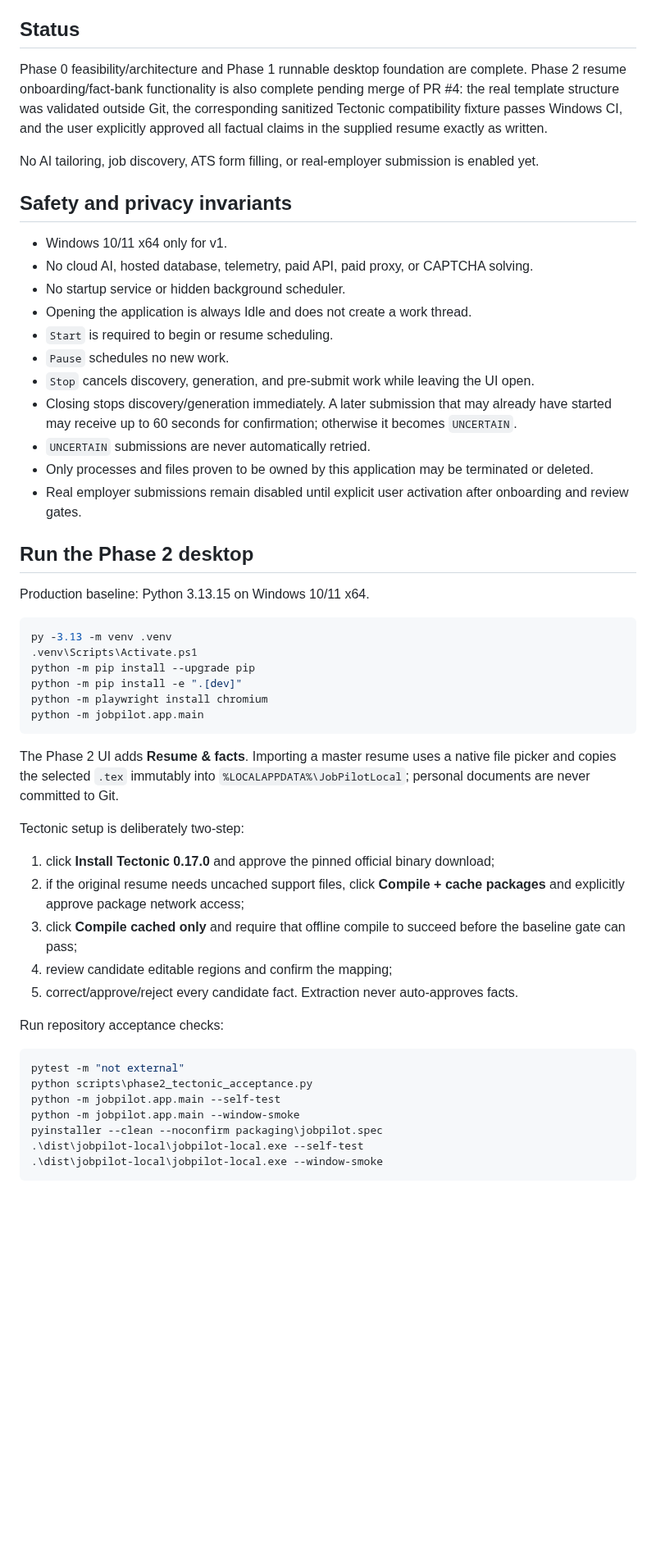
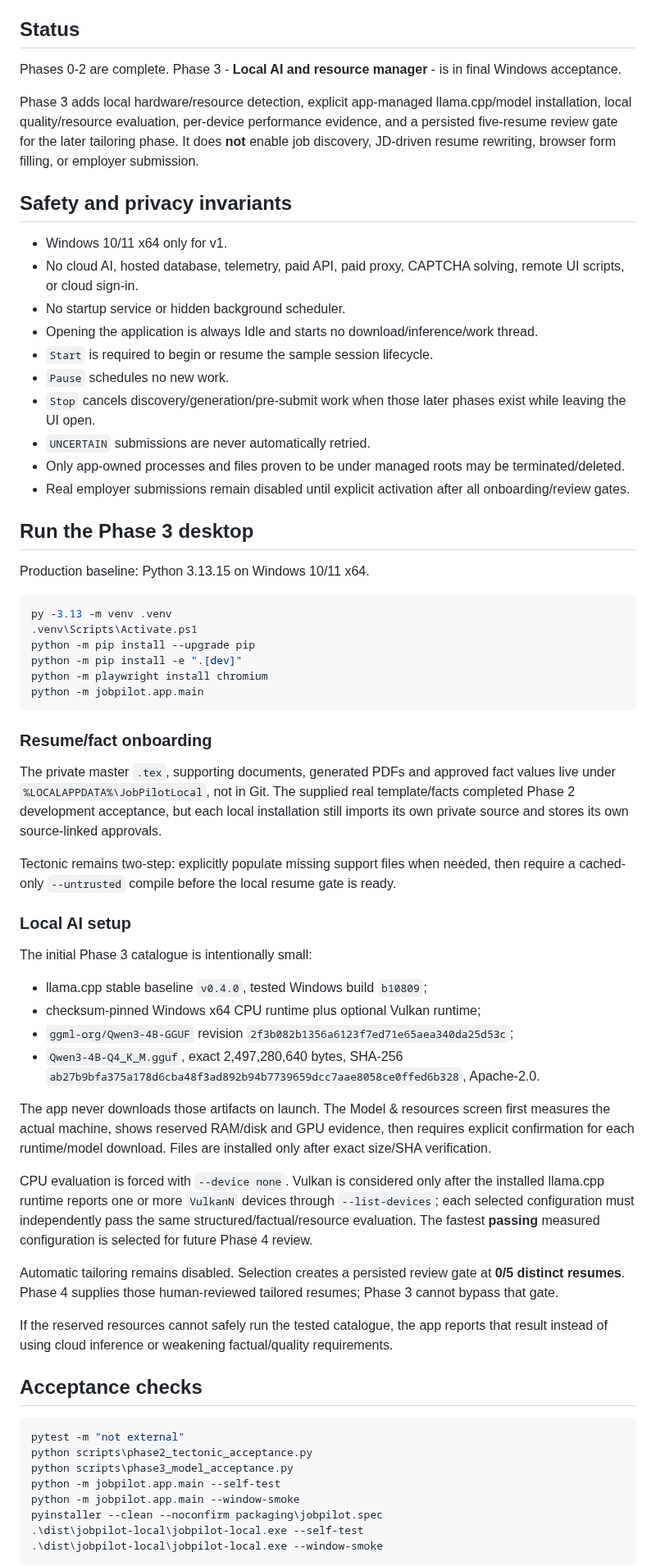
Before and after one commit to AaryaMody1301/jobpilot-local, a Markdown page: README.md, the part around one of its changes. Shown at 82% size. GitHub-like rendering; blank space fills up the shorter version.

Commit message:
docs: describe phase3 local model workflow

````diff
--- a/README.md
+++ b/README.md
@@ -4,25 +4,24 @@
 
 ## Status
 
-Phase 0 feasibility/architecture and Phase 1 runnable desktop foundation are complete. Phase 2 resume onboarding/fact-bank functionality is also complete pending merge of PR #4: the real template structure was validated outside Git, the corresponding sanitized Tectonic compatibility fixture passes Windows CI, and the user explicitly approved all factual claims in the supplied resume exactly as written.
+Phases 0-2 are complete. Phase 3 - **Local AI and resource manager** - is in final Windows acceptance.
 
-No AI tailoring, job discovery, ATS form filling, or real-employer submission is enabled yet.
+Phase 3 adds local hardware/resource detection, explicit app-managed llama.cpp/model installation, local quality/resource evaluation, per-device performance evidence, and a persisted five-resume review gate for the later tailoring phase. It does **not** enable job discovery, JD-driven resume rewriting, browser form filling, or employer submission.
 
 ## Safety and privacy invariants
 
 - Windows 10/11 x64 only for v1.
-- No cloud AI, hosted database, telemetry, paid API, paid proxy, or CAPTCHA solving.
+- No cloud AI, hosted database, telemetry, paid API, paid proxy, CAPTCHA solving, remote UI scripts, or cloud sign-in.
 - No startup service or hidden background scheduler.
-- Opening the application is always Idle and does not create a work thread.
-- `Start` is required to begin or resume scheduling.
+- Opening the application is always Idle and starts no download/inference/work thread.
+- `Start` is required to begin or resume the sample session lifecycle.
 - `Pause` schedules no new work.
-- `Stop` cancels discovery, generation, and pre-submit work while leaving the UI open.
-- Closing stops discovery/generation immediately. A later submission that may already have started may receive up to 60 seconds for confirmation; otherwise it becomes `UNCERTAIN`.
+- `Stop` cancels discovery/generation/pre-submit work when those later phases exist while leaving the UI open.
 - `UNCERTAIN` submissions are never automatically retried.
-- Only processes and files proven to be owned by this application may be terminated or deleted.
-- Real employer submissions remain disabled until explicit user activation after onboarding and review gates.
+- Only app-owned processes and files proven to be under managed roots may be terminated/deleted.
+- Real employer submissions remain disabled until explicit activation after all onboarding/review gates.
 
-## Run the Phase 2 desktop
+## Run the Phase 3 desktop
 
 Production baseline: Python 3.13.15 on Windows 10/11 x64.
 
@@ -35,21 +34,35 @@ python -m playwright install chromium
 python -m jobpilot.app.main
 ```
 
-The Phase 2 UI adds **Resume & facts**. Importing a master resume uses a native file picker and copies the selected `.tex` immutably into `%LOCALAPPDATA%\JobPilotLocal`; personal documents are never committed to Git.
+### Resume/fact onboarding
 
-Tectonic setup is deliberately two-step:
+The private master `.tex`, supporting documents, generated PDFs and approved fact values live under `%LOCALAPPDATA%\JobPilotLocal`, not in Git. The supplied real template/facts completed Phase 2 development acceptance, but each local installation still imports its own private source and stores its own source-linked approvals.
 
-1. click **Install Tectonic 0.17.0** and approve the pinned official binary download;
-2. if the original resume needs uncached support files, click **Compile + cache packages** and explicitly approve package network access;
-3. click **Compile cached only** and require that offline compile to succeed before the baseline gate can pass;
-4. review candidate editable regions and confirm the mapping;
-5. correct/approve/reject every candidate fact. Extraction never auto-approves facts.
+Tectonic remains two-step: explicitly populate missing support files when needed, then require a cached-only `--untrusted` compile before the local resume gate is ready.
 
-Run repository acceptance checks:
+### Local AI setup
+
+The initial Phase 3 catalogue is intentionally small:
+
+- llama.cpp stable baseline `v0.4.0`, tested Windows build `b10809`;
+- checksum-pinned Windows x64 CPU runtime plus optional Vulkan runtime;
+- `ggml-org/Qwen3-4B-GGUF` revision `2f3b082b1356a6123f7ed71e65aea340da25d53c`;
+- `Qwen3-4B-Q4_K_M.gguf`, exact 2,497,280,640 bytes, SHA-256 `ab27b9bfa375a178d6cba48f3ad892b94b7739659dcc7aae8058ce0ffed6b328`, Apache-2.0.
+
+The app never downloads those artifacts on launch. The Model & resources screen first measures the actual machine, shows reserved RAM/disk and GPU evidence, then requires explicit confirmation for each runtime/model download. Files are installed only after exact size/SHA verification.
+
+CPU evaluation is forced with `--device none`. Vulkan is considered only after the installed llama.cpp runtime reports one or more `VulkanN` devices through `--list-devices`; each selected configuration must independently pass the same structured/factual/resource evaluation. The fastest **passing** measured configuration is selected for future Phase 4 review.
+
+Automatic tailoring remains disabled. Selection creates a persisted review gate at **0/5 distinct resumes**. Phase 4 supplies those human-reviewed tailored resumes; Phase 3 cannot bypass that gate.
+
+If the reserved resources cannot safely run the tested catalogue, the app reports that result instead of using cloud inference or weakening factual/quality requirements.
+
+## Acceptance checks
 
 ```powershell
 pytest -m "not external"
 python scripts\phase2_tectonic_acceptance.py
+python scripts\phase3_model_acceptance.py
 python -m jobpilot.app.main --self-test
 python -m jobpilot.app.main --window-smoke
 pyinstaller --clean --noconfirm packaging\jobpilot.spec
````
Also changed, not shown: other parts of README.md (+8 -15 lines).
